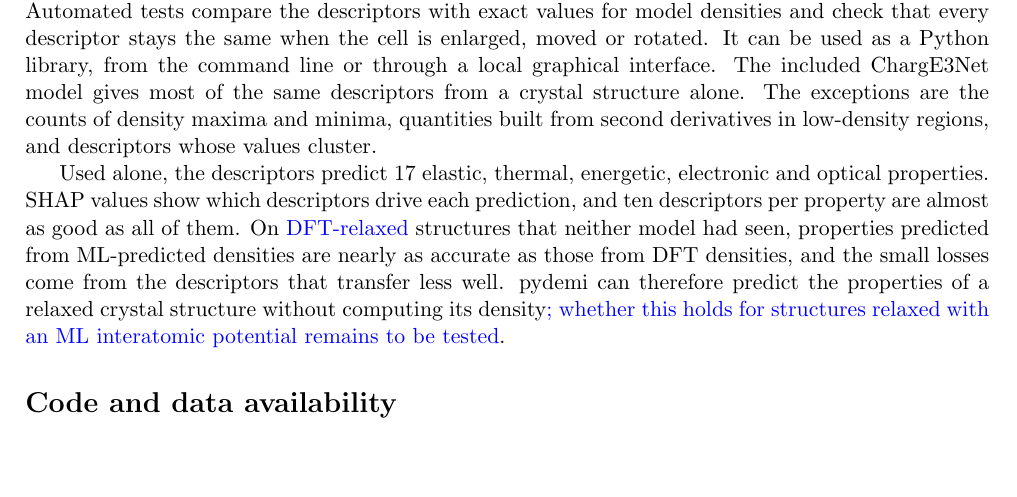
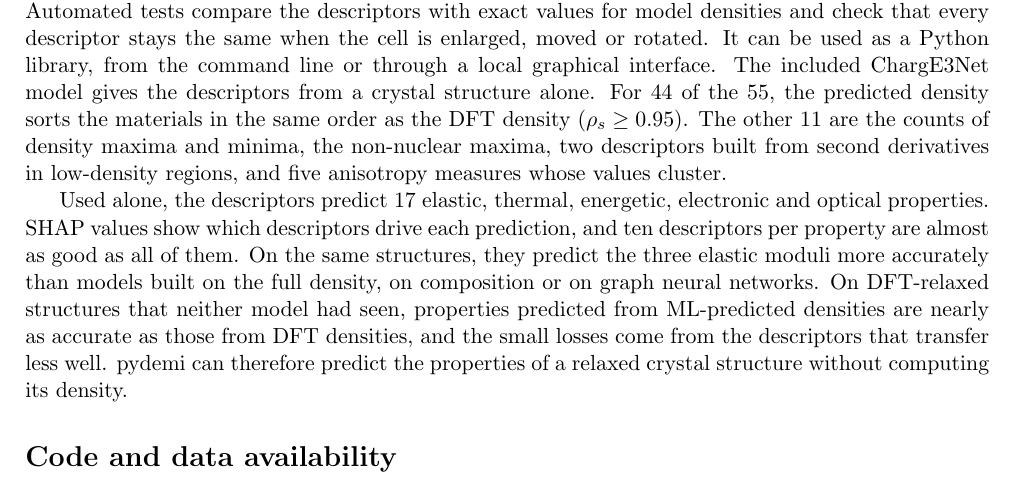
Before and after one commit to shubhamkmaurya03/pydemi-paper, a LaTeX paper (main_article.tex, which reads main.tex): part of page 15 of 19, cut so that both start at the same text, the shorter picture padded with empty space. Compiled offline with pdfLaTeX.

Commit message:
Conclusions: 44 of 55 descriptors, comparison with other models, no MLIP caveat; in black
Co-Authored-By: Claude Opus 5.5 <noreply@anthropic.com>

```diff
--- a/main.tex
+++ b/main.tex
@@ -826,20 +826,23 @@ failure. Automated tests compare the descriptors with exact values for model
 densities and check that every descriptor stays the same when the cell is
 enlarged, moved or rotated. It can be used
 as a Python library, from the command line or through a local graphical
-interface. The included ChargE3Net model gives most of the same descriptors from
-a crystal structure alone. The exceptions are the counts of density maxima and
-minima, quantities built from second derivatives in low-density regions, and
-descriptors whose values cluster.
+interface. The included ChargE3Net model gives the descriptors from a crystal
+structure alone. For 44 of the 55, the predicted density sorts the materials in
+the same order as the DFT density ($\rho_s \geq 0.95$). The other 11 are the
+counts of density maxima and minima, the non-nuclear maxima, two descriptors
+built from second derivatives in low-density regions, and five anisotropy
+measures whose values cluster.
 
 Used alone, the descriptors predict 17 elastic, thermal, energetic,
 electronic and optical properties. SHAP values show which descriptors drive
 each prediction, and ten descriptors per property are almost as good as all of
-them. On \rev{DFT-relaxed} structures that neither model had seen, properties predicted from
+them. On the same structures, they predict the three elastic moduli more
+accurately than models built on the full density, on composition or on graph
+neural networks. On DFT-relaxed structures that neither model had seen, properties predicted from
 ML-predicted densities are nearly as accurate as those from DFT densities, and
 the small losses come from the descriptors that transfer less well. pydemi can
 therefore predict the properties of a relaxed crystal structure without
-computing its density\rev{; whether this holds for structures relaxed with an ML
-interatomic potential remains to be tested}.
+computing its density.
 
 \section*{Code and data availability}
 The source code, the tests, the descriptor reference and the scripts that train the property models are available at
```
